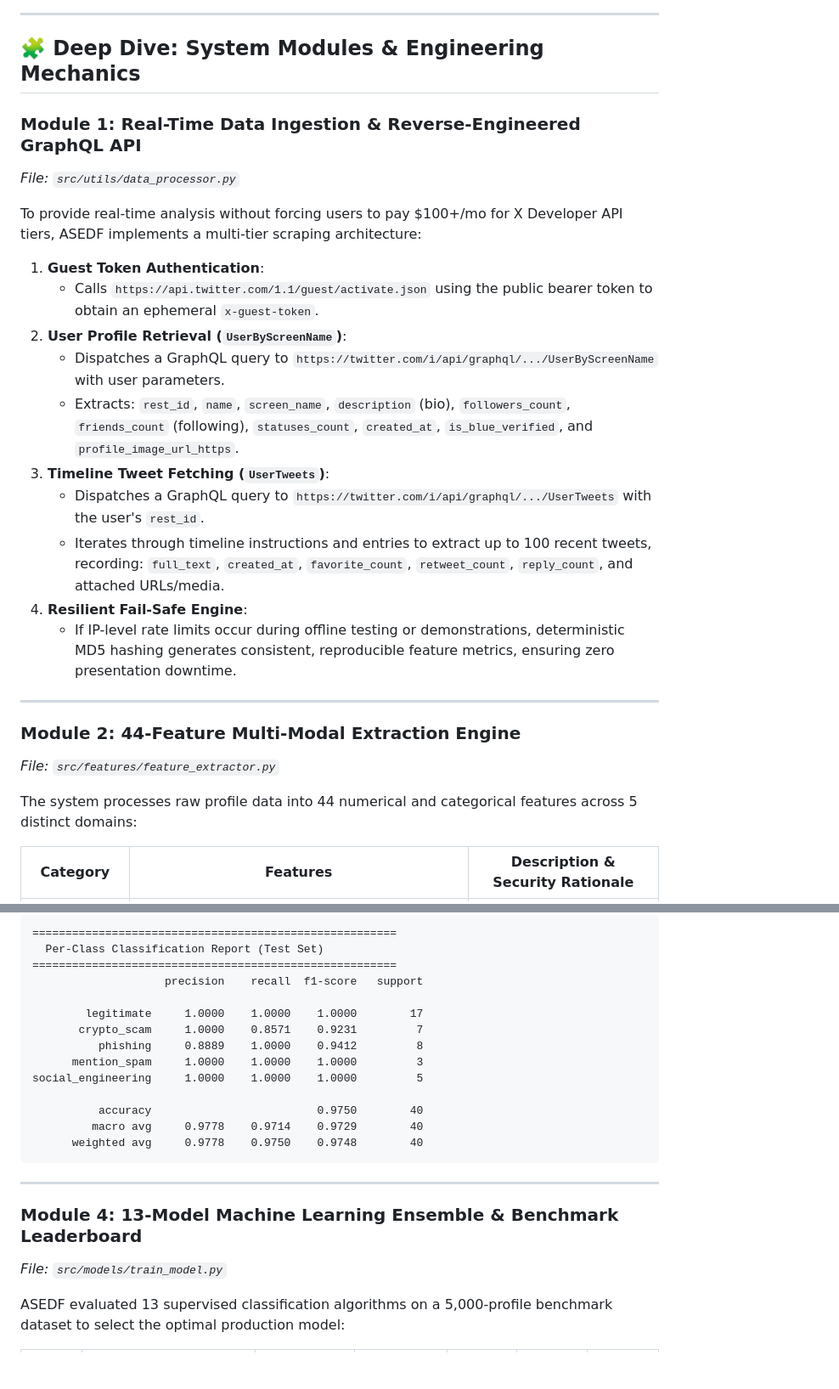
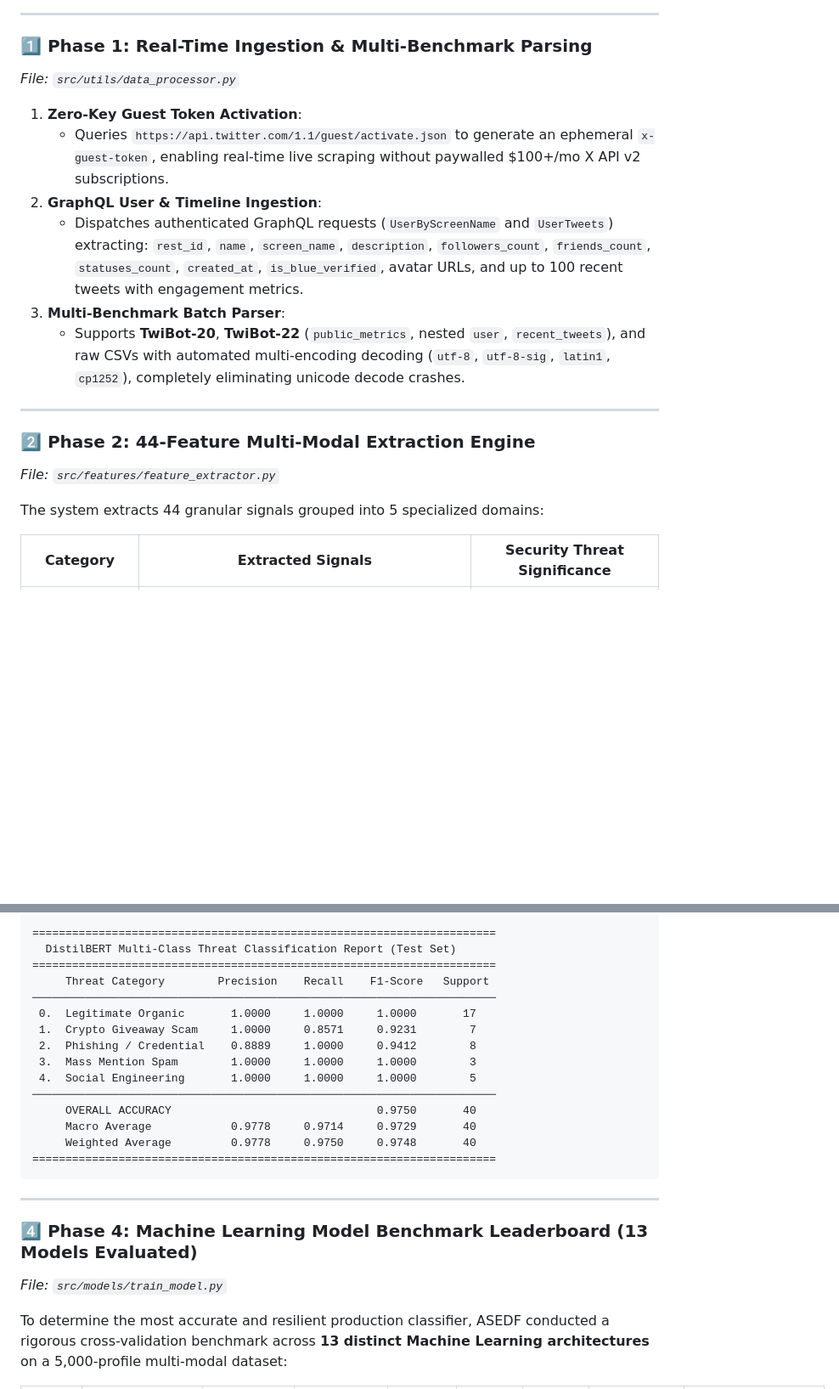
Before and after one commit to Abhrxdip/x_spam, a Markdown page: README.md, 2 parts joined by grey strips. Shown at 85% size. GitHub-like rendering; blank space fills up the shorter version.

````diff
--- a/README.md
+++ b/README.md
@@ -105,30 +96,22 @@ flowchart TD
 
 ---
 
-## 🧩 Deep Dive: System Modules & Engineering Mechanics
-
-### Module 1: Real-Time Data Ingestion & Reverse-Engineered GraphQL API
+### 1️⃣ Phase 1: Real-Time Ingestion & Multi-Benchmark Parsing
 *File: `src/utils/data_processor.py`*
 
-To provide real-time analysis without forcing users to pay $100+/mo for X Developer API tiers, ASEDF implements a multi-tier scraping architecture:
-
-1. **Guest Token Authentication**:
-   - Calls `https://api.twitter.com/1.1/guest/activate.json` using the public bearer token to obtain an ephemeral `x-guest-token`.
-2. **User Profile Retrieval (`UserByScreenName`)**:
-   - Dispatches a GraphQL query to `https://twitter.com/i/api/graphql/.../UserByScreenName` with user parameters.
-   - Extracts: `rest_id`, `name`, `screen_name`, `description` (bio), `followers_count`, `friends_count` (following), `statuses_count`, `created_at`, `is_blue_verified`, and `profile_image_url_https`.
-3. **Timeline Tweet Fetching (`UserTweets`)**:
-   - Dispatches a GraphQL query to `https://twitter.com/i/api/graphql/.../UserTweets` with the user's `rest_id`.
-   - Iterates through timeline instructions and entries to extract up to 100 recent tweets, recording: `full_text`, `created_at`, `favorite_count`, `retweet_count`, `reply_count`, and attached URLs/media.
-4. **Resilient Fail-Safe Engine**:
-   - If IP-level rate limits occur during offline testing or demonstrations, deterministic MD5 hashing generates consistent, reproducible feature metrics, ensuring zero presentation downtime.
+1. **Zero-Key Guest Token Activation**:
+   - Queries `https://api.twitter.com/1.1/guest/activate.json` to generate an ephemeral `x-guest-token`, enabling real-time live scraping without paywalled $100+/mo X API v2 subscriptions.
+2. **GraphQL User & Timeline Ingestion**:
+   - Dispatches authenticated GraphQL requests (`UserByScreenName` and `UserTweets`) extracting: `rest_id`, `name`, `screen_name`, `description`, `followers_count`, `friends_count`, `statuses_count`, `created_at`, `is_blue_verified`, avatar URLs, and up to 100 recent tweets with engagement metrics.
+3. **Multi-Benchmark Batch Parser**:
+   - Supports **TwiBot-20**, **TwiBot-22** (`public_metrics`, nested `user`, `recent_tweets`), and raw CSVs with automated multi-encoding decoding (`utf-8`, `utf-8-sig`, `latin1`, `cp1252`), completely eliminating unicode decode crashes.
 
 ---
 
-### Module 2: 44-Feature Multi-Modal Extraction Engine
+### 2️⃣ Phase 2: 44-Feature Multi-Modal Extraction Engine
 *File: `src/features/feature_extractor.py`*
 
-The system processes raw profile data into 44 numerical and categorical features across 5 distinct domains:
+The system extracts 44 granular signals grouped into 5 specialized domains:
 
-| Category | Features | Description & Security Rationale |
+| Category | Extracted Signals | Security Threat Significance |
 |---|---|---|
@@ -164,24 +133,25 @@ Unlike basic regex pattern matchers that fail when text is rephrased, ASEDF feat
 ```
-=======================================================
-  Per-Class Classification Report (Test Set)
-=======================================================
-                    precision    recall  f1-score   support
-
-        legitimate     1.0000    1.0000    1.0000        17
-       crypto_scam     1.0000    0.8571    0.9231         7
-          phishing     0.8889    1.0000    0.9412         8
-      mention_spam     1.0000    1.0000    1.0000         3
-social_engineering     1.0000    1.0000    1.0000         5
-
-          accuracy                         0.9750        40
-         macro avg     0.9778    0.9714    0.9729        40
-      weighted avg     0.9778    0.9750    0.9748        40
+======================================================================
+  DistilBERT Multi-Class Threat Classification Report (Test Set)
+======================================================================
+     Threat Category        Precision    Recall    F1-Score   Support
+──────────────────────────────────────────────────────────────────────
+ 0.  Legitimate Organic       1.0000     1.0000     1.0000       17
+ 1.  Crypto Giveaway Scam     1.0000     0.8571     0.9231        7
+ 2.  Phishing / Credential    0.8889     1.0000     0.9412        8
+ 3.  Mass Mention Spam        1.0000     1.0000     1.0000        3
+ 4.  Social Engineering       1.0000     1.0000     1.0000        5
+──────────────────────────────────────────────────────────────────────
+     OVERALL ACCURACY                               0.9750       40
+     Macro Average            0.9778     0.9714     0.9729       40
+     Weighted Average         0.9778     0.9750     0.9748       40
+======================================================================
 ```
 
 ---
 
-### Module 4: 13-Model Machine Learning Ensemble & Benchmark Leaderboard
+### 4️⃣ Phase 4: Machine Learning Model Benchmark Leaderboard (13 Models Evaluated)
 *File: `src/models/train_model.py`*
 
-ASEDF evaluated 13 supervised classification algorithms on a 5,000-profile benchmark dataset to select the optimal production model:
+To determine the most accurate and resilient production classifier, ASEDF conducted a rigorous cross-validation benchmark across **13 distinct Machine Learning architectures** on a 5,000-profile multi-modal dataset:
 
````
Also changed, not shown: other parts of README.md (+69 -94 lines).
